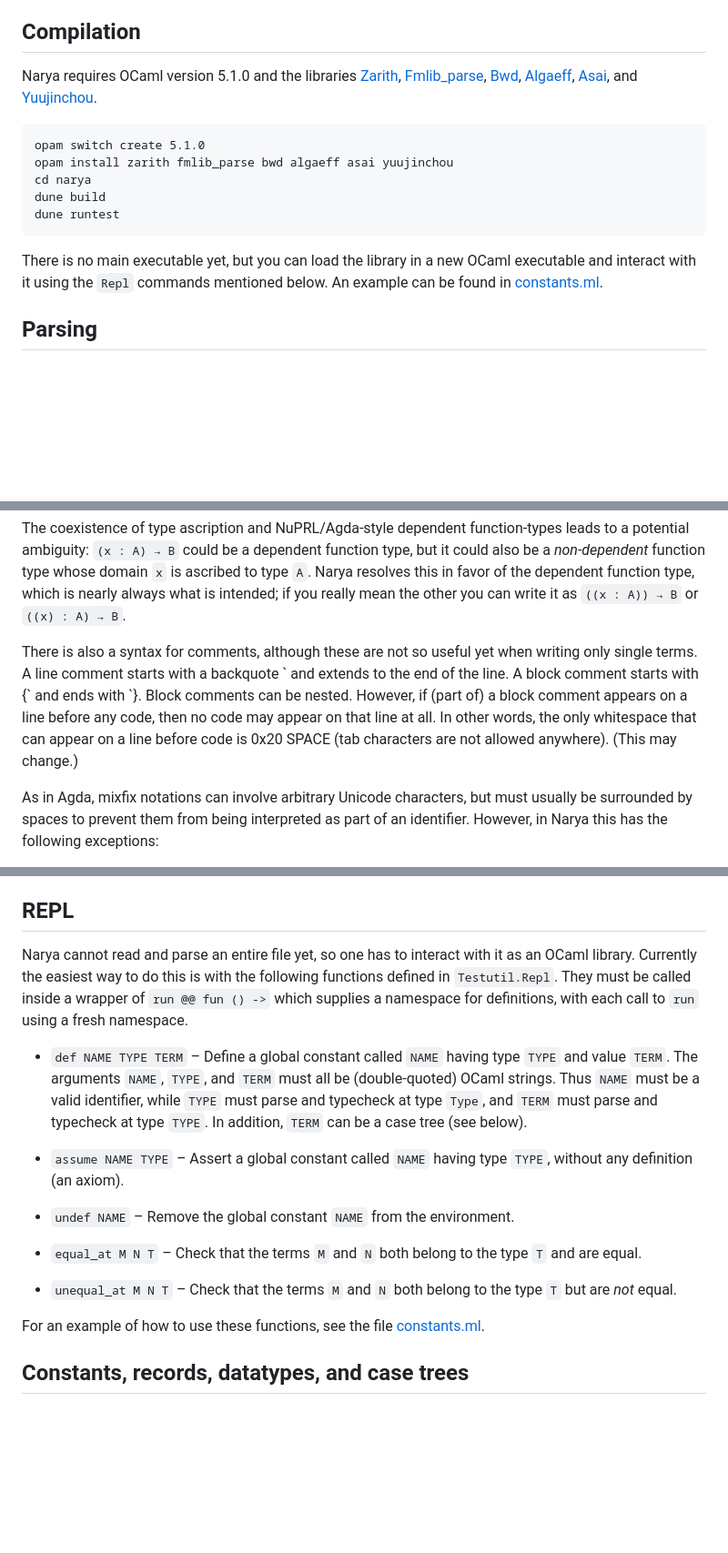
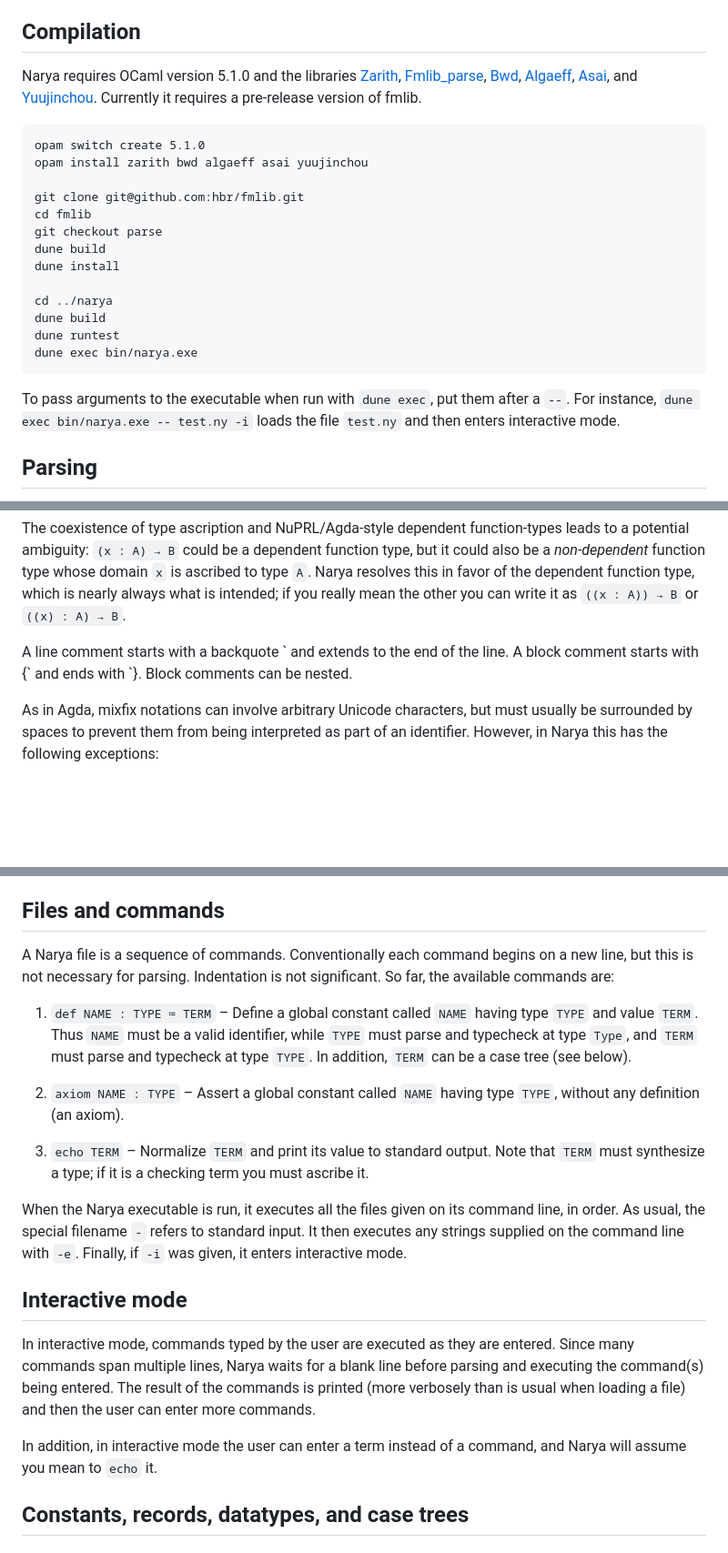
Before and after one commit to mikeshulman/narya, a Markdown page: README.md, 3 parts joined by grey strips. Shown at 91% size. Drawn GitHub-style; blank space fills up the shorter version.

Commit message:
update README for commands, files, interaction

````diff
--- a/README.md
+++ b/README.md
@@ -7,17 +7,25 @@ Narya is very much a work in progress.  Expect breaking changes, including even
 
 ## Compilation
 
-Narya requires OCaml version 5.1.0 and the libraries [Zarith](https://antoinemine.github.io/Zarith/doc/latest/index.html), [Fmlib_parse](https://hbr.github.io/fmlib/odoc/fmlib_parse/index.html), [Bwd](https://github.com/redprl/ocaml-bwd), [Algaeff](https://redprl.org/algaeff/algaeff/Algaeff/index.html), [Asai](https://redprl.org/asai/asai/), and [Yuujinchou](https://redprl.org/yuujinchou/yuujinchou/).
+Narya requires OCaml version 5.1.0 and the libraries [Zarith](https://antoinemine.github.io/Zarith/doc/latest/index.html), [Fmlib_parse](https://hbr.github.io/fmlib/odoc/fmlib_parse/index.html), [Bwd](https://github.com/redprl/ocaml-bwd), [Algaeff](https://redprl.org/algaeff/algaeff/Algaeff/index.html), [Asai](https://redprl.org/asai/asai/), and [Yuujinchou](https://redprl.org/yuujinchou/yuujinchou/).  Currently it requires a pre-release version of fmlib.
 
 ```
 opam switch create 5.1.0
-opam install zarith fmlib_parse bwd algaeff asai yuujinchou
-cd narya
+opam install zarith bwd algaeff asai yuujinchou
+
+git clone git@github.com:hbr/fmlib.git
+cd fmlib
+git checkout parse
+dune build
+dune install
+
+cd ../narya
 dune build
 dune runtest
+dune exec bin/narya.exe
 ```
 
-There is no main executable yet, but you can load the library in a new OCaml executable and interact with it using the `Repl` commands mentioned below.  An example can be found in [constants.ml](test/white/constants.ml).
+To pass arguments to the executable when run with `dune exec`, put them after a `--`.  For instance, `dune exec bin/narya.exe -- test.ny -i` loads the file `test.ny` and then enters interactive mode.
 
 
 ## Parsing
@@ -51,7 +59,7 @@ Abstraction, ascription, and let-bindings have tightness −ω, so they bind mor
 
 The coexistence of type ascription and NuPRL/Agda-style dependent function-types leads to a potential ambiguity: `(x : A) → B` could be a dependent function type, but it could also be a *non-dependent* function type whose domain `x` is ascribed to type `A`.  Narya resolves this in favor of the dependent function type, which is nearly always what is intended; if you really mean the other you can write it as `((x : A)) → B` or `((x) : A) → B`.
 
-There is also a syntax for comments, although these are not so useful yet when writing only single terms.  A line comment starts with a backquote \` and extends to the end of the line.  A block comment starts with {\` and ends with \`}.  Block comments can be nested.  However, if (part of) a block comment appears on a line before any code, then no code may appear on that line at all.  In other words, the only whitespace that can appear on a line before code is 0x20 SPACE (tab characters are not allowed anywhere).  (This may change.)
+A line comment starts with a backquote \` and extends to the end of the line.  A block comment starts with {\` and ends with \`}.  Block comments can be nested.
 
 As in Agda, mixfix notations can involve arbitrary Unicode characters, but must usually be surrounded by spaces to prevent them from being interpreted as part of an identifier.  However, in Narya this has the following exceptions:
 
@@ -66,22 +74,23 @@ As in Agda, mixfix notations can involve arbitrary Unicode characters, but must
 
 Numerals are strings consisting of digits and periods, not starting or ending with a period.  Identifiers (variables and constant names) can be any string consisting of non-whitespace characters other than the above two groups that does *not* consist entirely of digits and periods, and does not start or end with a period.  (In particular, identifiers may start with a digit as long as they do not consist entirely of digits and periods.)  Field names, which must be identifiers, are prefixed a period when accessed, and likewise constructor names are postfixed a period when applied.  Identifiers prefixed with one or more underscores are reserved for internal use.  Internal periods in identifiers are reserved to denote namespace qualifiers on constants; thus they cannot appear in local variable names, field names, or constructor names.
 
-## REPL
+## Files and commands
 
-Narya cannot read and parse an entire file yet, so one has to interact with it as an OCaml library.  Currently the easiest way to do this is with the following functions defined in `Testutil.Repl`.  They must be called inside a wrapper of `run @@ fun () ->` which supplies a namespace for definitions, with each call to `run` using a fresh namespace.
+A Narya file is a sequence of commands.  Conventionally each command begins on a new line, but this is not necessary for parsing.  Indentation is not significant.  So far, the available commands are:
 
-- `def NAME TYPE TERM` – Define a global constant called `NAME` having type `TYPE` and value `TERM`.  The arguments `NAME`, `TYPE`, and `TERM` must all be (double-quoted) OCaml strings.  Thus `NAME` must be a valid identifier, while `TYPE` must parse and typecheck at type `Type`, and `TERM` must parse and typecheck at type `TYPE`.  In addition, `TERM` can be a case tree (see below).
+1. `def NAME : TYPE ≔ TERM` – Define a global constant called `NAME` having type `TYPE` and value `TERM`.  Thus `NAME` must be a valid identifier, while `TYPE` must parse and typecheck at type `Type`, and `TERM` must parse and typecheck at type `TYPE`.  In addition, `TERM` can be a case tree (see below).
 
-- `assume NAME TYPE` – Assert a global constant called `NAME` having type `TYPE`, without any definition (an axiom).
+2. `axiom NAME : TYPE` – Assert a global constant called `NAME` having type `TYPE`, without any definition (an axiom).
 
-- `undef NAME` – Remove the global constant `NAME` from the environment.
+3. `echo TERM` – Normalize `TERM` and print its value to standard output.  Note that `TERM` must synthesize a type; if it is a checking term you must ascribe it.
 
-- `equal_at M N T` – Check that the terms `M` and `N` both belong to the type `T` and are equal.
+When the Narya executable is run, it executes all the files given on its command line, in order.  As usual, the special filename `-` refers to standard input.  It then executes any strings supplied on the command line with `-e`.  Finally, if `-i` was given, it enters interactive mode.
 
-- `unequal_at M N T` – Check that the terms `M` and `N` both belong to the type `T` but are *not* equal.
+## Interactive mode
 
-For an example of how to use these functions, see the file [constants.ml](test/white/constants.ml).
+In interactive mode, commands typed by the user are executed as they are entered.  Since many commands span multiple lines, Narya waits for a blank line before parsing and executing the command(s) being entered.  The result of the commands is printed (more verbosely than is usual when loading a file) and then the user can enter more commands.
 
+In addition, in interactive mode the user can enter a term instead of a command, and Narya will assume you mean to `echo` it.
 
 ## Constants, records, datatypes, and case trees
 
````
